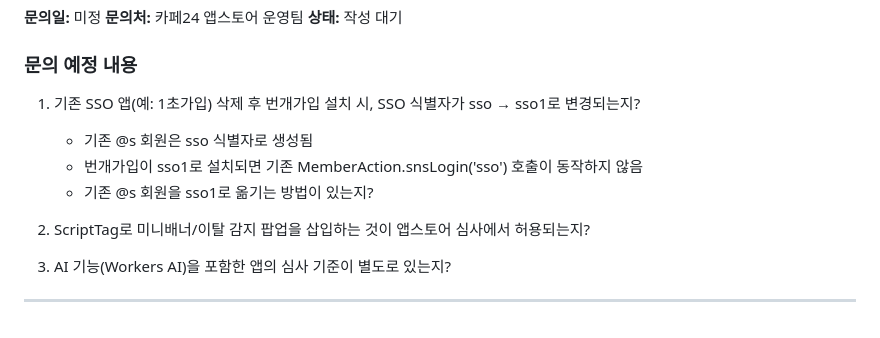
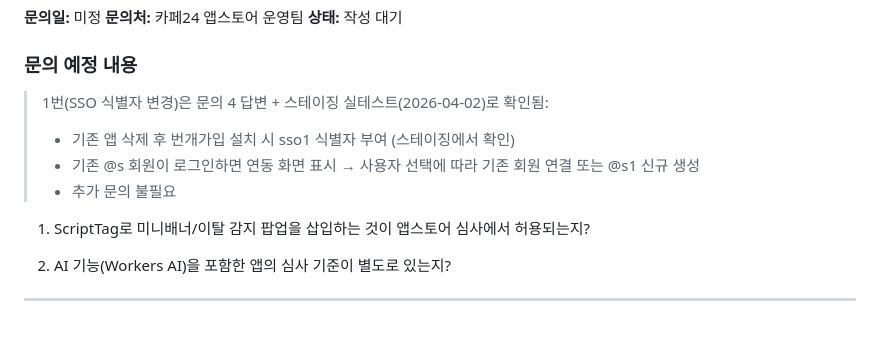
Before and after one commit to rockme999/supasignup, a Markdown page: docs/카페24_API_문의.md, the part around the change. GitHub-like rendering.

Commit message:
docs: 문의 5 정리 — SSO 식별자 이슈 실테스트로 확인, 심사 문의만 남김
Co-Authored-By: Claude Opus 4.6 (1M context) <noreply@anthropic.com>

```diff
--- a/docs/카페24_API_문의.md
+++ b/docs/카페24_API_문의.md
@@ -311,13 +311,13 @@ SSO 앱을 전환(교체)할 때 기존 회원에 미치는 영향에 대해 문
 
 ### 문의 예정 내용
 
-1. 기존 SSO 앱(예: 1초가입) 삭제 후 번개가입 설치 시, SSO 식별자가 sso → sso1로 변경되는지?
-   - 기존 @s 회원은 sso 식별자로 생성됨
-   - 번개가입이 sso1로 설치되면 기존 MemberAction.snsLogin('sso') 호출이 동작하지 않음
-   - 기존 @s 회원을 sso1로 옮기는 방법이 있는지?
+> 1번(SSO 식별자 변경)은 문의 4 답변 + 스테이징 실테스트(2026-04-02)로 확인됨:
+> - 기존 앱 삭제 후 번개가입 설치 시 sso1 식별자 부여 (스테이징에서 확인)
+> - 기존 @s 회원이 로그인하면 연동 화면 표시 → 사용자 선택에 따라 기존 회원 연결 또는 @s1 신규 생성
+> - 추가 문의 불필요
 
-2. ScriptTag로 미니배너/이탈 감지 팝업을 삽입하는 것이 앱스토어 심사에서 허용되는지?
+1. ScriptTag로 미니배너/이탈 감지 팝업을 삽입하는 것이 앱스토어 심사에서 허용되는지?
 
-3. AI 기능(Workers AI)을 포함한 앱의 심사 기준이 별도로 있는지?
+2. AI 기능(Workers AI)을 포함한 앱의 심사 기준이 별도로 있는지?
 
 ---
```
